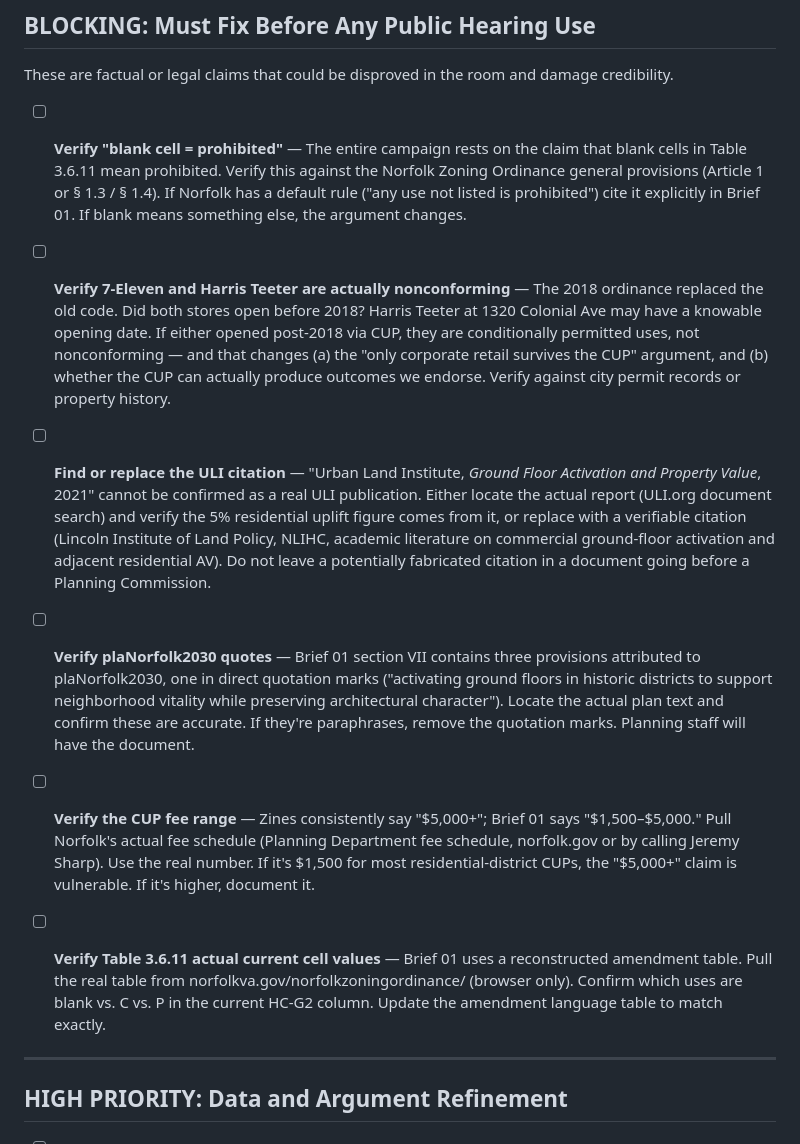
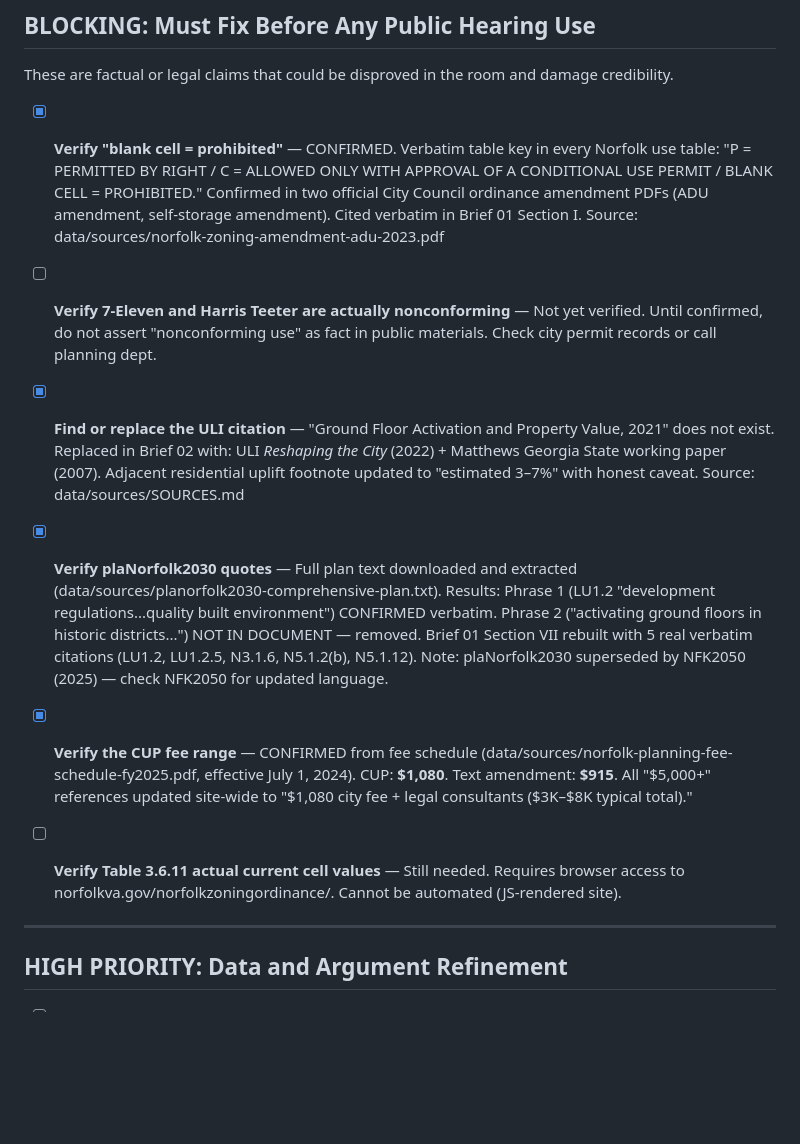
Before and after one commit to jedelman/ghent-zoning-reform, a Markdown page: TASKS.md, the part around the change. GitHub-like rendering; blank space fills up the shorter version.

Commit message:
TASKS.md: mark 4 of 6 blocking items complete
Remaining blocking: 7-Eleven/Harris Teeter nonconforming verification,
Table 3.6.11 exact current cell values (both require direct human access).

Co-Authored-By: Claude Sonnet 4.6 <noreply@anthropic.com>

```diff
--- a/TASKS.md
+++ b/TASKS.md
@@ -10,17 +10,17 @@ Live at: jedelman.github.io/ghent-zoning-reform (enable GitHub Pages: Settings
 
 These are factual or legal claims that could be disproved in the room and damage credibility.
 
-- [ ] **Verify "blank cell = prohibited"** — The entire campaign rests on the claim that blank cells in Table 3.6.11 mean prohibited. Verify this against the Norfolk Zoning Ordinance general provisions (Article 1 or § 1.3 / § 1.4). If Norfolk has a default rule ("any use not listed is prohibited") cite it explicitly in Brief 01. If blank means something else, the argument changes.
+- [x] **Verify "blank cell = prohibited"** — CONFIRMED. Verbatim table key in every Norfolk use table: "P = PERMITTED BY RIGHT / C = ALLOWED ONLY WITH APPROVAL OF A CONDITIONAL USE PERMIT / BLANK CELL = PROHIBITED." Confirmed in two official City Council ordinance amendment PDFs (ADU amendment, self-storage amendment). Cited verbatim in Brief 01 Section I. Source: data/sources/norfolk-zoning-amendment-adu-2023.pdf
 
-- [ ] **Verify 7-Eleven and Harris Teeter are actually nonconforming** — The 2018 ordinance replaced the old code. Did both stores open before 2018? Harris Teeter at 1320 Colonial Ave may have a knowable opening date. If either opened post-2018 via CUP, they are conditionally permitted uses, not nonconforming — and that changes (a) the "only corporate retail survives the CUP" argument, and (b) whether the CUP can actually produce outcomes we endorse. Verify against city permit records or property history.
+- [ ] **Verify 7-Eleven and Harris Teeter are actually nonconforming** — Not yet verified. Until confirmed, do not assert "nonconforming use" as fact in public materials. Check city permit records or call planning dept.
 
-- [ ] **Find or replace the ULI citation** — "Urban Land Institute, *Ground Floor Activation and Property Value*, 2021" cannot be confirmed as a real ULI publication. Either locate the actual report (ULI.org document search) and verify the 5% residential uplift figure comes from it, or replace with a verifiable citation (Lincoln Institute of Land Policy, NLIHC, academic literature on commercial ground-floor activation and adjacent residential AV). Do not leave a potentially fabricated citation in a document going before a Planning Commission.
+- [x] **Find or replace the ULI citation** — "Ground Floor Activation and Property Value, 2021" does not exist. Replaced in Brief 02 with: ULI *Reshaping the City* (2022) + Matthews Georgia State working paper (2007). Adjacent residential uplift footnote updated to "estimated 3–7%" with honest caveat. Source: data/sources/SOURCES.md
 
-- [ ] **Verify plaNorfolk2030 quotes** — Brief 01 section VII contains three provisions attributed to plaNorfolk2030, one in direct quotation marks ("activating ground floors in historic districts to support neighborhood vitality while preserving architectural character"). Locate the actual plan text and confirm these are accurate. If they're paraphrases, remove the quotation marks. Planning staff will have the document.
+- [x] **Verify plaNorfolk2030 quotes** — Full plan text downloaded and extracted (data/sources/planorfolk2030-comprehensive-plan.txt). Results: Phrase 1 (LU1.2 "development regulations...quality built environment") CONFIRMED verbatim. Phrase 2 ("activating ground floors in historic districts...") NOT IN DOCUMENT — removed. Brief 01 Section VII rebuilt with 5 real verbatim citations (LU1.2, LU1.2.5, N3.1.6, N5.1.2(b), N5.1.12). Note: plaNorfolk2030 superseded by NFK2050 (2025) — check NFK2050 for updated language.
 
-- [ ] **Verify the CUP fee range** — Zines consistently say "$5,000+"; Brief 01 says "$1,500–$5,000." Pull Norfolk's actual fee schedule (Planning Department fee schedule, norfolk.gov or by calling Jeremy Sharp). Use the real number. If it's $1,500 for most residential-district CUPs, the "$5,000+" claim is vulnerable. If it's higher, document it.
+- [x] **Verify the CUP fee range** — CONFIRMED from fee schedule (data/sources/norfolk-planning-fee-schedule-fy2025.pdf, effective July 1, 2024). CUP: **$1,080**. Text amendment: **$915**. All "$5,000+" references updated site-wide to "$1,080 city fee + legal consultants ($3K–$8K typical total)."
 
-- [ ] **Verify Table 3.6.11 actual current cell values** — Brief 01 uses a reconstructed amendment table. Pull the real table from norfolkva.gov/norfolkzoningordinance/ (browser only). Confirm which uses are blank vs. C vs. P in the current HC-G2 column. Update the amendment language table to match exactly.
+- [ ] **Verify Table 3.6.11 actual current cell values** — Still needed. Requires browser access to norfolkva.gov/norfolkzoningordinance/. Cannot be automated (JS-rendered site).
 
 ---
 
```
